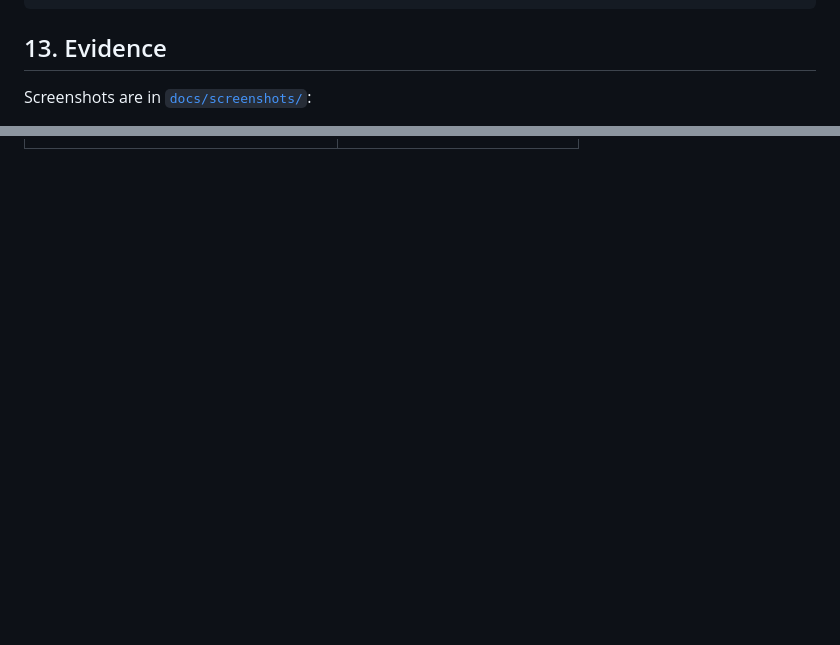
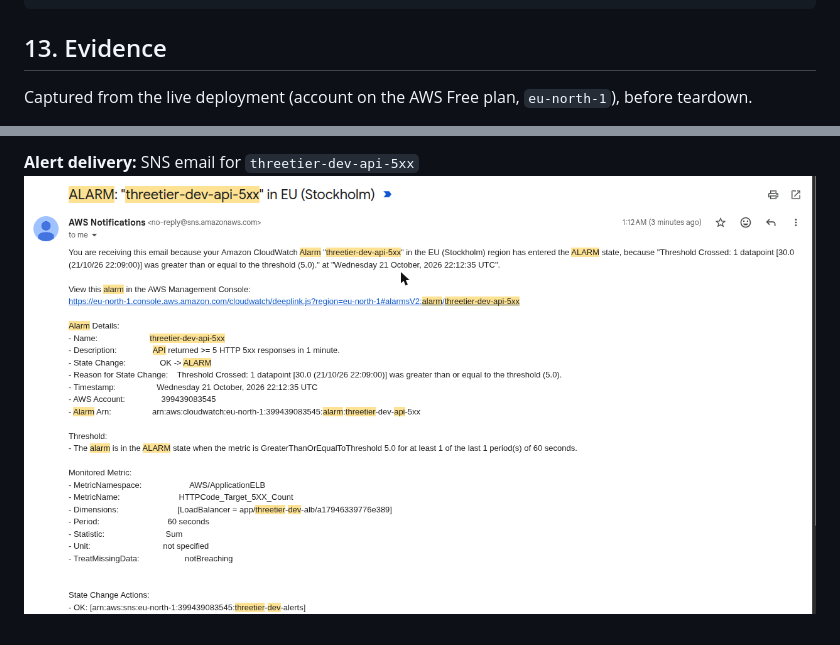
Before and after one commit to marwantarek11/aws-three-tier-devops, a Markdown page: README.md, 2 parts joined by grey strips. GitHub-like rendering; pictures changed too: docs/screenshots/alarm-email.png (added); blank space fills up the shorter version.

Commit message:
docs: deployment evidence screenshots (pipeline, app, ECS, alarms, dashboard, alert email)

```diff
--- a/README.md
+++ b/README.md
@@ -315,5 +315,5 @@ cd ../../bootstrap && terraform destroy      # optional: removes state bucket, E
 
 ## 13. Evidence
 
-Screenshots are in [`docs/screenshots/`](docs/screenshots/):
+Captured from the live deployment (account on the AWS Free plan, `eu-north-1`), before teardown.
 
@@ -326,0 +335,2 @@ Screenshots are in [`docs/screenshots/`](docs/screenshots/):
+**Alert delivery:** SNS email for `threetier-dev-api-5xx`
+![Alarm email](docs/screenshots/alarm-email.png)
```
Also changed, not shown: other parts of README.md (+15 -7 lines), docs/screenshots/alarms.jpg (added), docs/screenshots/app.jpg (added), docs/screenshots/dashboard.jpg (added), docs/screenshots/ecs-service.jpg (added), docs/screenshots/pipeline-run.jpg (added), 1 other file.
